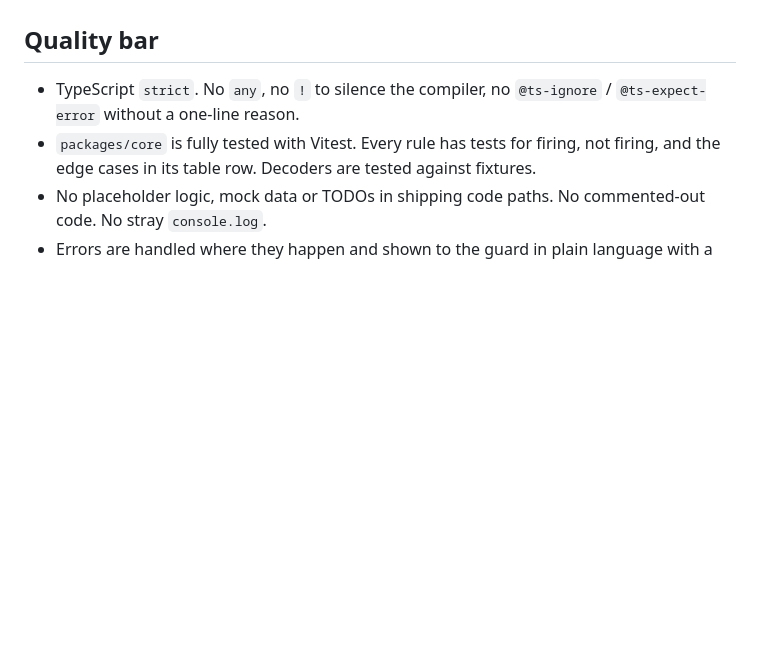
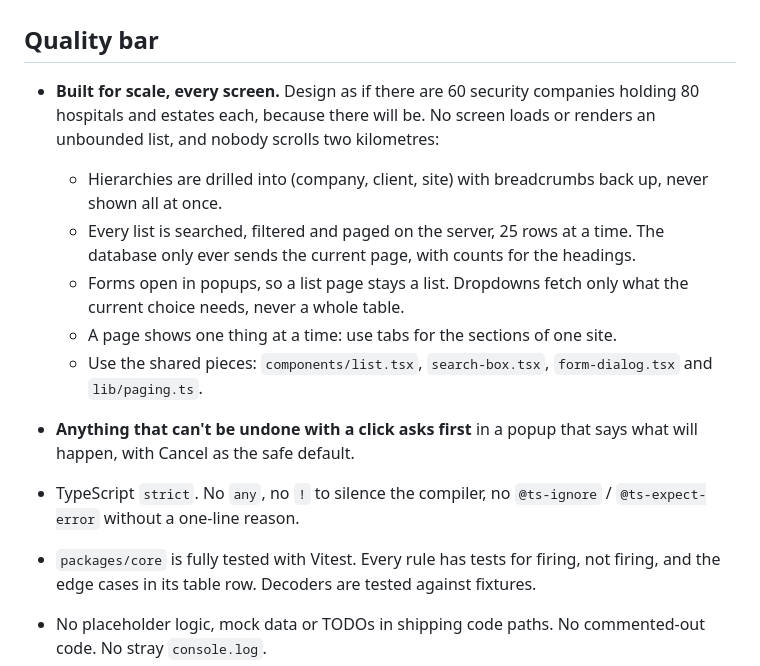
Before and after one commit to netstreamdev2/digigate-, a Markdown page: CLAUDE.md, the part around the change. Rendered like a GitHub page; blank space fills up the shorter version.

Commit message:
Make scale a project rule

```diff
--- a/CLAUDE.md
+++ b/CLAUDE.md
@@ -285,6 +285,14 @@ A decode failure prompts a rescan. Never guess fields.
 
 ## Quality bar
 
+- **Built for scale, every screen.** Design as if there are 60 security companies holding 80 hospitals and estates each, because there will be. No screen loads or renders an unbounded list, and nobody scrolls two kilometres:
+  - Hierarchies are drilled into (company, client, site) with breadcrumbs back up, never shown all at once.
+  - Every list is searched, filtered and paged on the server, 25 rows at a time. The database only ever sends the current page, with counts for the headings.
+  - Forms open in popups, so a list page stays a list. Dropdowns fetch only what the current choice needs, never a whole table.
+  - A page shows one thing at a time: use tabs for the sections of one site.
+  - Use the shared pieces: `components/list.tsx`, `search-box.tsx`, `form-dialog.tsx` and `lib/paging.ts`.
+- **Anything that can't be undone with a click asks first** in a popup that says what will happen, with Cancel as the safe default.
+
 - TypeScript `strict`. No `any`, no `!` to silence the compiler, no `@ts-ignore` / `@ts-expect-error` without a one-line reason.
 - `packages/core` is fully tested with Vitest. Every rule has tests for firing, not firing, and the edge cases in its table row. Decoders are tested against fixtures.
 - No placeholder logic, mock data or TODOs in shipping code paths. No commented-out code. No stray `console.log`.
```
